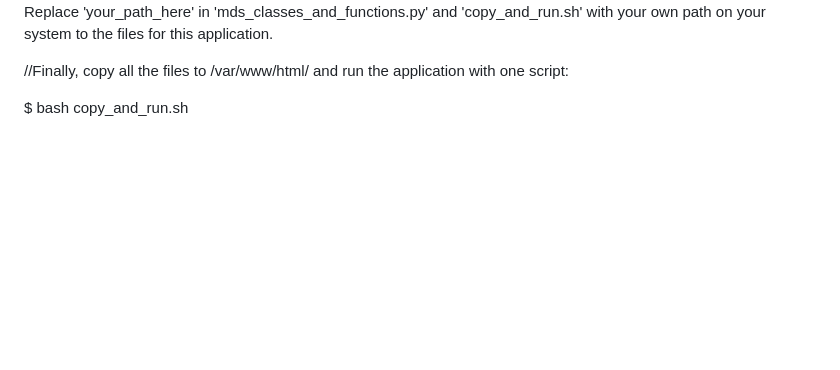
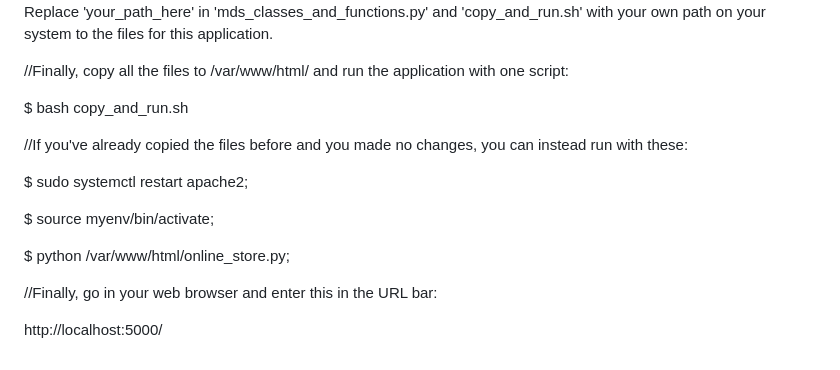
Before and after one commit to stringzzz/Malon_Dairy_Web_Application, a Markdown page: readme.md, the part around the change. GitHub-like rendering; blank space fills up the shorter version.

```diff
--- a/readme.md
+++ b/readme.md
@@ -104,3 +104,17 @@ Replace 'your_path_here' in 'mds_classes_and_functions.py' and
 //Finally, copy all the files to /var/www/html/ and run the application with one script:
 
 $ bash copy_and_run.sh
+
+
+//If you've already copied the files before and you made no changes, you can instead run with these:
+
+$ sudo systemctl restart apache2;
+
+$ source myenv/bin/activate;
+
+$ python /var/www/html/online_store.py;
+
+
+//Finally, go in your web browser and enter this in the URL bar:
+
+http://localhost:5000/
```
